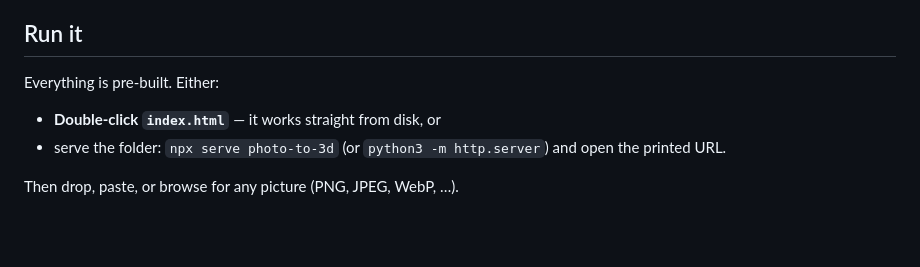
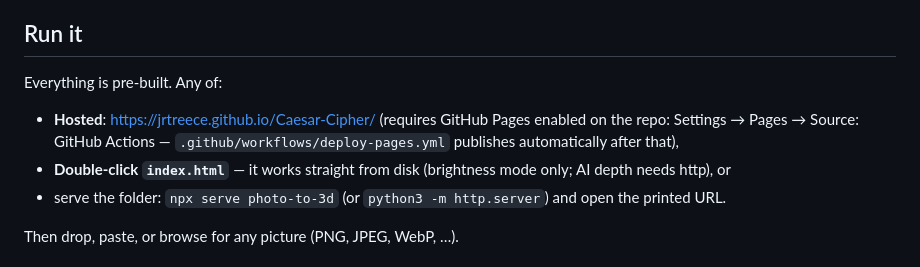
Before and after one commit to jrtreece/Caesar-Cipher, a Markdown page: photo-to-3d/README.md, the part around the change. Drawn GitHub-style; blank space fills up the shorter version.

Commit message:
Document the hosted Pages URL in the README
Co-Authored-By: Claude Fable 5 <noreply@anthropic.com>
Claude-Session: https://claude.ai/code/session_01UwueqgmpuGRrHn8H5FzdqV

```diff
--- a/photo-to-3d/README.md
+++ b/photo-to-3d/README.md
@@ -6,9 +6,13 @@ your pictures never leave the browser.
 
 ## Run it
 
-Everything is pre-built. Either:
+Everything is pre-built. Any of:
 
-- **Double-click `index.html`** — it works straight from disk, or
+- **Hosted**: https://jrtreece.github.io/Caesar-Cipher/ (requires GitHub
+  Pages enabled on the repo: Settings → Pages → Source: GitHub Actions —
+  `.github/workflows/deploy-pages.yml` publishes automatically after that),
+- **Double-click `index.html`** — it works straight from disk
+  (brightness mode only; AI depth needs http), or
 - serve the folder: `npx serve photo-to-3d` (or `python3 -m http.server`)
   and open the printed URL.
 
```
